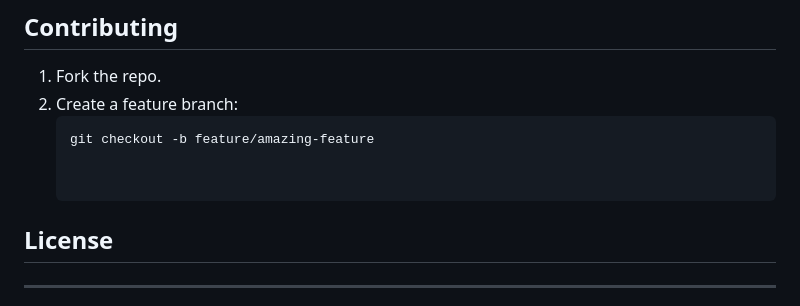
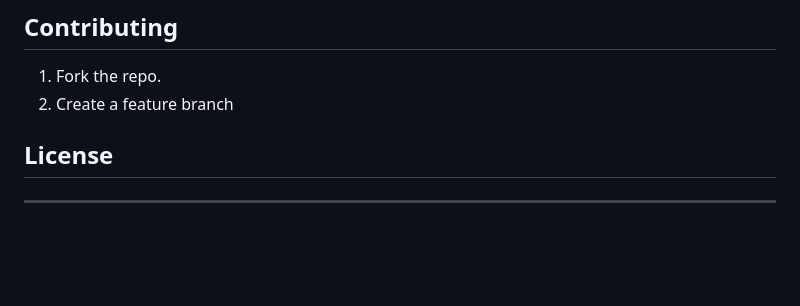
Before and after one commit to Bblasio/AI-introduction-Assignment, a Markdown page: README.md, the part around one of its changes. GitHub-like rendering; blank space fills up the shorter version.

Commit message:
initial commit

````diff
--- a/README.md
+++ b/README.md
@@ -81,9 +83,7 @@ learnhub/
 ## Contributing
 
 1. Fork the repo.
-2. Create a feature branch:
-   ```bash
-   git checkout -b feature/amazing-feature
+2. Create a feature branch
 
 
 ## License
````
Also changed, not shown: other parts of README.md (+2 -0 lines).
